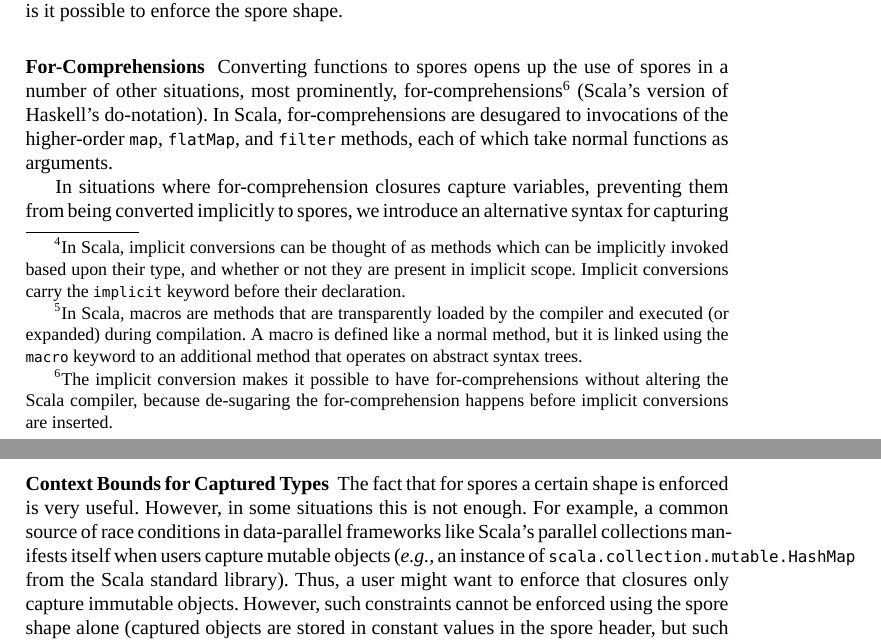
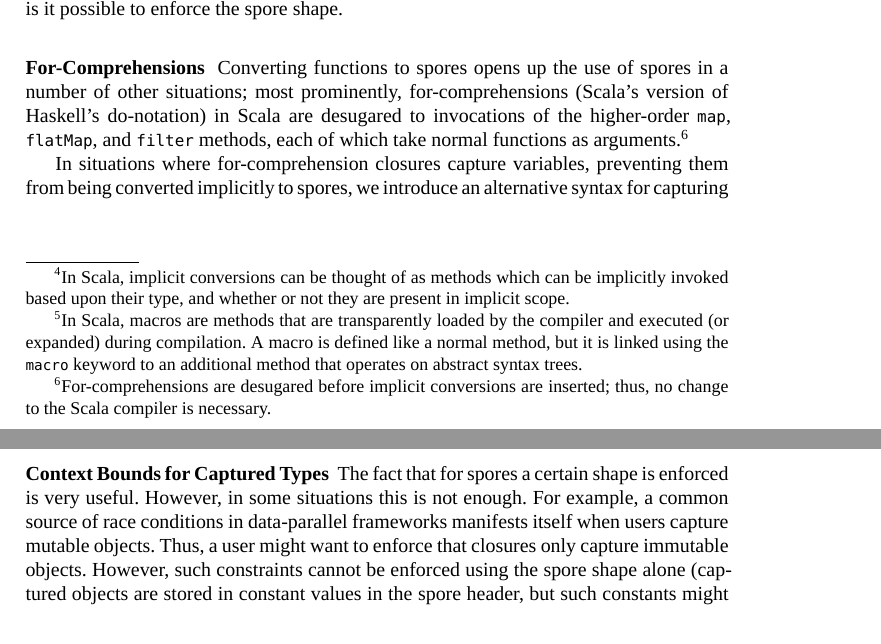
Before and after one commit to heathermiller/papers-documents, a LaTeX thesis (ecoop2014/spores.tex): two parts of pages 8 and 10 of 26, joined at a grey line, cut so that both start at the same text. Compiled offline with XeLaTeX; a missing font is replaced by an installed copy or a similar font.

Commit message:
More shortening

```diff
--- a/ecoop2014/spores.tex
+++ b/ecoop2014/spores.tex
@@ -1195,7 +1195,7 @@ explicitly define the spore's environment.
 
 Therefore, it is also possible to use function literals as spores if they
 satisfy the spore shape constraints. To support this, an implicit
-conversion\footnote{In Scala, implicit conversions can be thought of as methods which can be implicitly invoked based upon their type, and whether or not they are present in implicit scope. Implicit conversions carry the \texttt{implicit} keyword before their declaration.}
+conversion\footnote{In Scala, implicit conversions can be thought of as methods which can be implicitly invoked based upon their type, and whether or not they are present in implicit scope.}
 macro\footnote{In Scala, macros are methods that are transparently loaded by the compiler and executed (or expanded) during compilation. A macro is defined like a normal method, but it is linked using the \texttt{macro} keyword to an additional method that operates on abstract syntax trees.} is provided which converts regular
 functions to spores, but only if the converted function is a literal: only
 then is it possible to enforce the spore shape.
@@ -1203,13 +1203,10 @@ then is it possible to enforce the spore shape.
 \subsubsection{For-Comprehensions}
 
 Converting functions to spores opens up the use of spores in a number of other
-situations, most prominently, for-comprehensions\footnote{The implicit
-conversion makes it possible to have for-comprehensions without altering the
-Scala compiler, because de-sugaring the for-comprehension happens before
-implicit conversions are inserted.} (Scala's version of Haskell's do-notation).
-In Scala, for-comprehensions are desugared to invocations of the
-higher-order \verb|map|, \verb|flatMap|, and \verb|filter|
-methods, each of which take normal functions as arguments.
+situations; most prominently, for-comprehensions (Scala's version of Haskell's do-notation) in Scala
+are desugared to invocations of the higher-order \verb|map|, \verb|flatMap|, and \verb|filter|
+methods, each of which take normal functions as arguments.\footnote{For-comprehensions are desugared
+before implicit conversions are inserted; thus, no change to the Scala compiler is necessary.}
 
 % \footnote{Lazy filtering is supported using the additional
 % \verb|withFilter| method}
@@ -1372,10 +1369,8 @@ val safeSpore = spore {
 
 The fact that for spores a certain shape is enforced is very useful. However,
 in some situations this is not enough. For example, a common source of race
-conditions in data-parallel frameworks like Scala's parallel collections
-manifests itself when users capture mutable objects (\eg an
-instance of \verb|scala.collection.mutable.HashMap| from the Scala standard
-library). Thus, a user might want to enforce that closures only capture
+conditions in data-parallel frameworks manifests itself when users capture
+mutable objects. Thus, a user might want to enforce that closures only capture
 immutable objects. However, such constraints
 cannot be enforced using the spore shape alone (captured objects are stored in
 constant values in the spore header, but such constants might still refer to
```
Also changed, not shown: ecoop2014/spores.tex (6 more changed lines).
